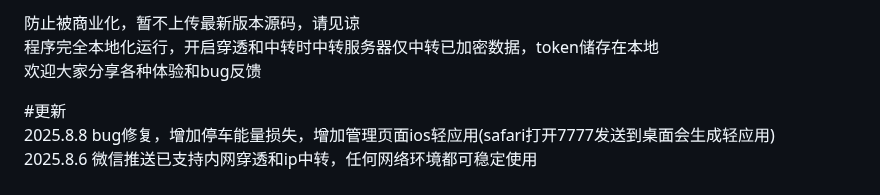
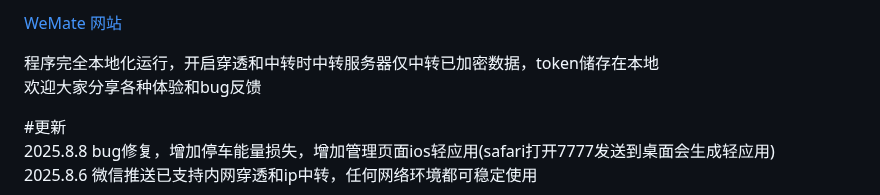
Before and after one commit to ciyahu/wechat-taslamate, a Markdown page: README.md, the part around the change. GitHub-like rendering.

```diff
--- a/README.md
+++ b/README.md
@@ -1,4 +1,5 @@
-防止被商业化，暂不上传最新版本源码，请见谅
+<a href="http://wemate.ciyahu.com:1679/" target="_blank">WeMate 网站</a>
+
 程序完全本地化运行，开启穿透和中转时中转服务器仅中转已加密数据，token储存在本地
 欢迎大家分享各种体验和bug反馈
 
```
